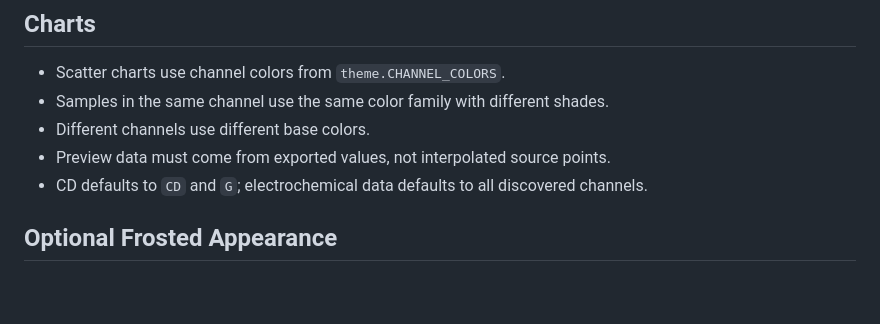
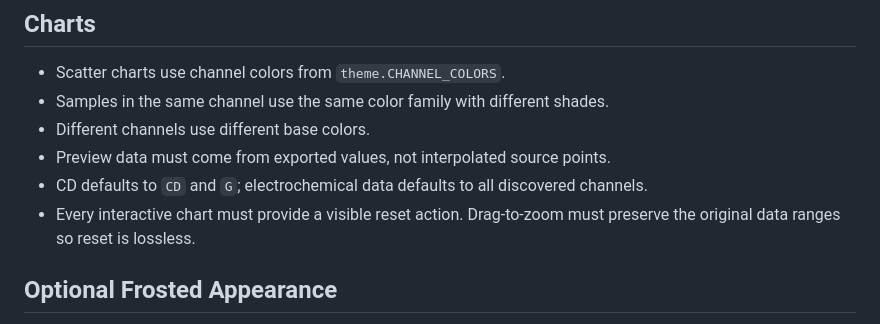
Before and after one commit to Leacs6174/SignalWeave, a Markdown page: DESIGN_SYSTEM.md, the part around the change. GitHub-like rendering; blank space fills up the shorter version.

Commit message:
Add drag zoom and plot reset controls

```diff
--- a/DESIGN_SYSTEM.md
+++ b/DESIGN_SYSTEM.md
@@ -54,6 +54,8 @@ This project uses PySide6 6.12 Qt Widgets, Qt Fusion, QSS, and custom
 - Preview data must come from exported values, not interpolated source points.
 - CD defaults to `CD` and `G`; electrochemical data defaults to all discovered
   channels.
+- Every interactive chart must provide a visible reset action. Drag-to-zoom
+  must preserve the original data ranges so reset is lossless.
 
 ## Optional Frosted Appearance
 
```
Also changed, not shown: README.md (+7 -0 lines), ui-preview.png, 5 other files.
